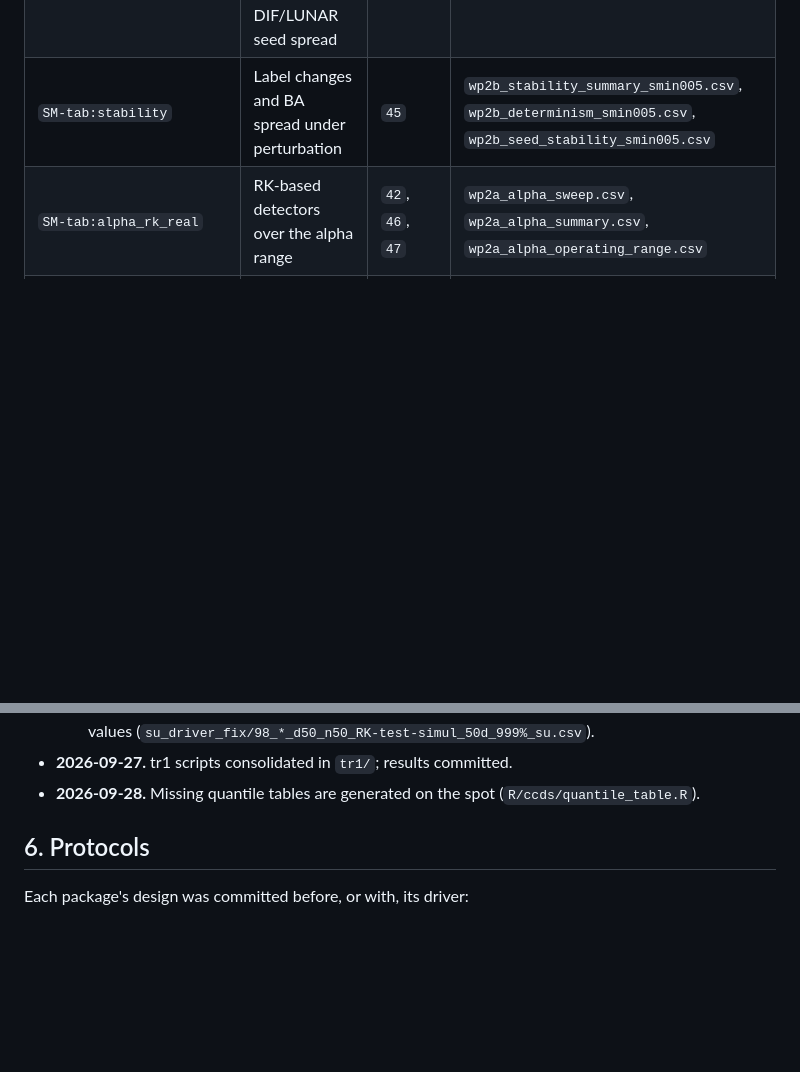
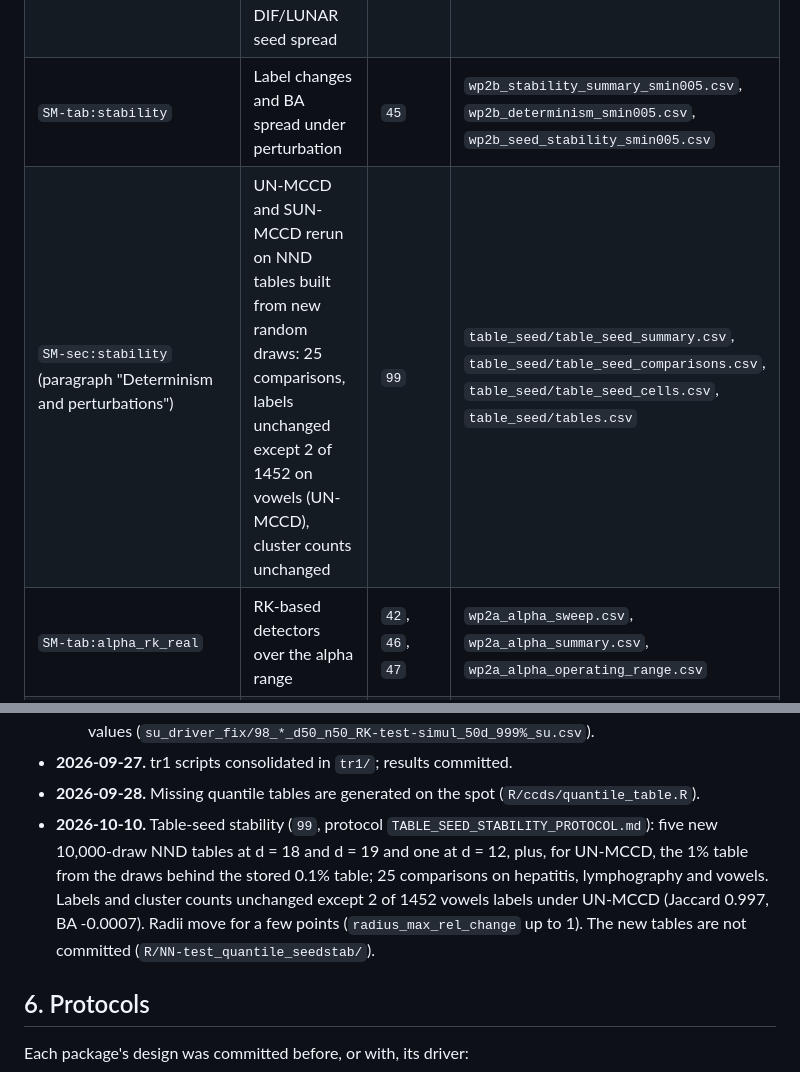
Before and after one commit to Rui-Shi/Cluster-Catch-Digraphs-for-Clustering-and-Outlier-Detection, a Markdown page: revision_experiments/tr1/FINDINGS.md, 2 parts joined by grey strips. Rendered like a GitHub page; blank space fills up the shorter version.

Commit message:
FINDINGS: table-seed stability mapped to the supplement stability section
Why: the supplement and the reply to Reviewer 3, Comment 1 now report the rerun on tables built from new random draws (manuscript commit cd83646).
What changed: section 2 row for SM-sec:stability pointing to script 99 and table_seed/*.csv; 2026-10-10 log entry (25 comparisons, 2 of 1452 vowels labels under UN-MCCD, radii move for a few points, new tables not committed).

```diff
--- a/revision_experiments/tr1/FINDINGS.md
+++ b/revision_experiments/tr1/FINDINGS.md
@@ -54,6 +54,7 @@ bounds, not results.
 | `SM-tab:Real_Data_Result2.1`, `2.2` | TPR/TNR and BA/F2 of the nine original methods on 16 sets | `28`, `33`, `34`, `78` | `regen_final_*.csv`, `final_baselines.csv`, `regen_baselines.csv`, `final_comparison.csv`, `wp2c_manuscript_tables.csv`, `lof_original8.csv` |
 | `SM-tab:WP4_Aggregate17`, `WP4_T2`, `WP4_Result1`, `WP4_Result2`, `WP4_mkNN`, `WP4_native`, `WP4_seeds` | The 17-method comparison, at contamination 0.1 and at the true rate; native labels; DIF/LUNAR seed spread | `81`, `82`, `83` | `wp4/wp4_metrics_main.csv`, `wp4/wp4_metrics_long.csv`, `wp4/scores/`, `wp4/WP4_FINDINGS.md` |
 | `SM-tab:stability` | Label changes and BA spread under perturbation | `45` | `wp2b_stability_summary_smin005.csv`, `wp2b_determinism_smin005.csv`, `wp2b_seed_stability_smin005.csv` |
+| `SM-sec:stability` (paragraph "Determinism and perturbations") | UN-MCCD and SUN-MCCD rerun on NND tables built from new random draws: 25 comparisons, labels unchanged except 2 of 1452 on vowels (UN-MCCD), cluster counts unchanged | `99` | `table_seed/table_seed_summary.csv`, `table_seed/table_seed_comparisons.csv`, `table_seed/table_seed_cells.csv`, `table_seed/tables.csv` |
 | `SM-tab:alpha_rk_real` | RK-based detectors over the alpha range | `42`, `46`, `47` | `wp2a_alpha_sweep.csv`, `wp2a_alpha_summary.csv`, `wp2a_alpha_operating_range.csv` |
 | `SM-tab:alpha_nn_real` | NND-based detectors, wilt and pageblocks | `50` | `wp2a_nn_alpha_bigsets.csv` |
 | `SM-tab:rk_degeneracy` | Share of zero RK critical values, d = 5-50 | `49` | `wp2a_rk_table_degeneracy.csv` |
@@ -155,6 +156,14 @@ bounds, not results.
 - **2026-09-27.** tr1 scripts consolidated in `tr1/`; results committed.
 - **2026-09-28.** Missing quantile tables are generated on the spot
   (`R/ccds/quantile_table.R`).
+- **2026-10-10.** Table-seed stability (`99`, protocol
+  `TABLE_SEED_STABILITY_PROTOCOL.md`): five new 10,000-draw NND tables
+  at d = 18 and d = 19 and one at d = 12, plus, for UN-MCCD, the 1% table
+  from the draws behind the stored 0.1% table; 25 comparisons on
+  hepatitis, lymphography and vowels. Labels and cluster counts unchanged
+  except 2 of 1452 vowels labels under UN-MCCD (Jaccard 0.997, BA
+  -0.0007). Radii move for a few points (`radius_max_rel_change` up to 1).
+  The new tables are not committed (`R/NN-test_quantile_seedstab/`).
 
 ## 6. Protocols
 
```
